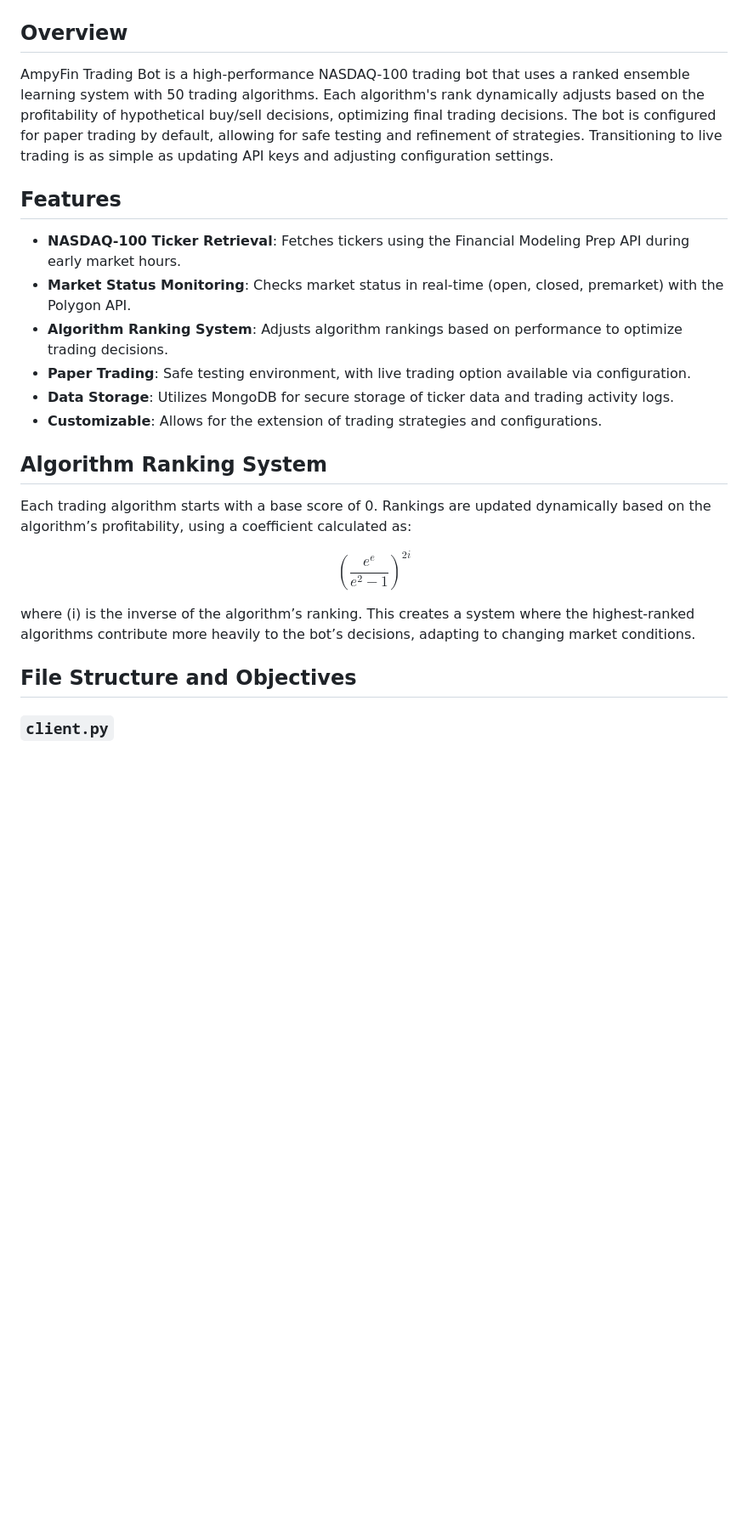
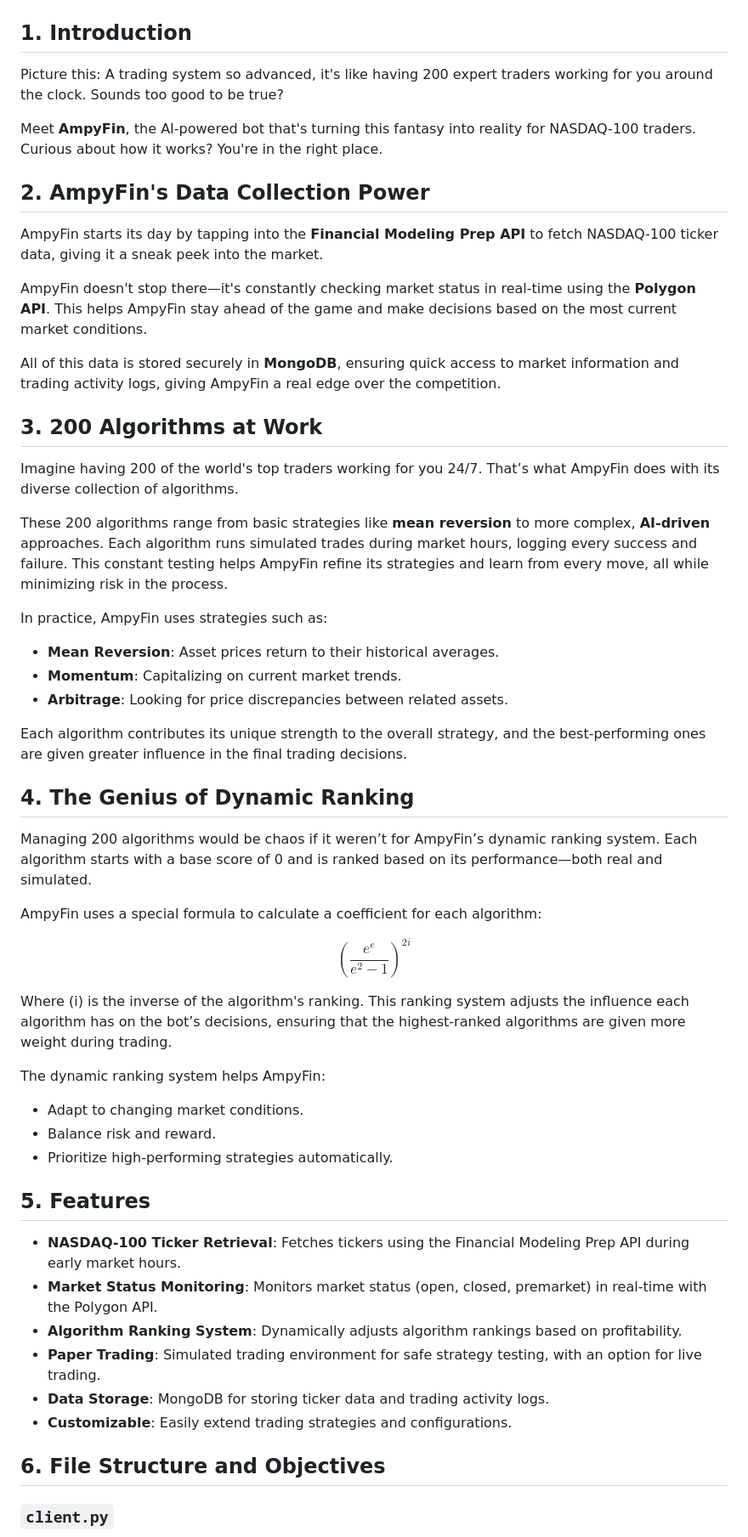
Before and after one commit to ven7782/AmpyFin, a Markdown page: README.md, the part around one of its changes. Shown at 85% size. Drawn GitHub-style; blank space fills up the shorter version.

Commit message:
completed readme.md update for clean implement

```diff
--- a/README.md
+++ b/README.md
@@ -1,30 +1,55 @@
 # AmpyFin Trading Bot
 ![](logo.png)
 
-## Overview
+## 1. Introduction
+Picture this: A trading system so advanced, it's like having 200 expert traders working for you around the clock. Sounds too good to be true?
 
-AmpyFin Trading Bot is a high-performance NASDAQ-100 trading bot that uses a ranked ensemble learning system with 50 trading algorithms. Each algorithm's rank dynamically adjusts based on the profitability of hypothetical buy/sell decisions, optimizing final trading decisions. The bot is configured for paper trading by default, allowing for safe testing and refinement of strategies. Transitioning to live trading is as simple as updating API keys and adjusting configuration settings.
+Meet **AmpyFin**, the AI-powered bot that's turning this fantasy into reality for NASDAQ-100 traders. Curious about how it works? You're in the right place.
 
-## Features
+## 2. AmpyFin's Data Collection Power
+AmpyFin starts its day by tapping into the **Financial Modeling Prep API** to fetch NASDAQ-100 ticker data, giving it a sneak peek into the market.
 
-- **NASDAQ-100 Ticker Retrieval**: Fetches tickers using the Financial Modeling Prep API during early market hours.
-- **Market Status Monitoring**: Checks market status in real-time (open, closed, premarket) with the Polygon API.
-- **Algorithm Ranking System**: Adjusts algorithm rankings based on performance to optimize trading decisions.
-- **Paper Trading**: Safe testing environment, with live trading option available via configuration.
-- **Data Storage**: Utilizes MongoDB for secure storage of ticker data and trading activity logs.
-- **Customizable**: Allows for the extension of trading strategies and configurations.
+AmpyFin doesn't stop there—it's constantly checking market status in real-time using the **Polygon API**. This helps AmpyFin stay ahead of the game and make decisions based on the most current market conditions.
 
-## Algorithm Ranking System
+All of this data is stored securely in **MongoDB**, ensuring quick access to market information and trading activity logs, giving AmpyFin a real edge over the competition.
 
-Each trading algorithm starts with a base score of 0. Rankings are updated dynamically based on the algorithm’s profitability, using a coefficient calculated as:
+## 3. 200 Algorithms at Work
+Imagine having 200 of the world's top traders working for you 24/7. That’s what AmpyFin does with its diverse collection of algorithms.
+
+These 200 algorithms range from basic strategies like **mean reversion** to more complex, **AI-driven** approaches. Each algorithm runs simulated trades during market hours, logging every success and failure. This constant testing helps AmpyFin refine its strategies and learn from every move, all while minimizing risk in the process.
+
+In practice, AmpyFin uses strategies such as:
+- **Mean Reversion**: Asset prices return to their historical averages.
+- **Momentum**: Capitalizing on current market trends.
+- **Arbitrage**: Looking for price discrepancies between related assets.
+
+Each algorithm contributes its unique strength to the overall strategy, and the best-performing ones are given greater influence in the final trading decisions.
+
+## 4. The Genius of Dynamic Ranking
+Managing 200 algorithms would be chaos if it weren’t for AmpyFin’s dynamic ranking system. Each algorithm starts with a base score of 0 and is ranked based on its performance—both real and simulated.
+
+AmpyFin uses a special formula to calculate a coefficient for each algorithm:
 
 $$
 \left( \frac{e^e}{e^2 - 1} \right)^{2i}
 $$
 
-where \(i\) is the inverse of the algorithm’s ranking. This creates a system where the highest-ranked algorithms contribute more heavily to the bot’s decisions, adapting to changing market conditions.
+Where \(i\) is the inverse of the algorithm's ranking. This ranking system adjusts the influence each algorithm has on the bot’s decisions, ensuring that the highest-ranked algorithms are given more weight during trading.
 
-## File Structure and Objectives
+The dynamic ranking system helps AmpyFin:
+- Adapt to changing market conditions.
+- Balance risk and reward.
+- Prioritize high-performing strategies automatically.
+
+## 5. Features
+- **NASDAQ-100 Ticker Retrieval**: Fetches tickers using the Financial Modeling Prep API during early market hours.
+- **Market Status Monitoring**: Monitors market status (open, closed, premarket) in real-time with the Polygon API.
+- **Algorithm Ranking System**: Dynamically adjusts algorithm rankings based on profitability.
+- **Paper Trading**: Simulated trading environment for safe strategy testing, with an option for live trading.
+- **Data Storage**: MongoDB for storing ticker data and trading activity logs.
+- **Customizable**: Easily extend trading strategies and configurations.
+
+## 6. File Structure and Objectives
 
 ### `client.py`
 - **Objective**: Orchestrates both trading and ranking clients.
```
Also changed, not shown: other parts of README.md (+14 -16 lines).
